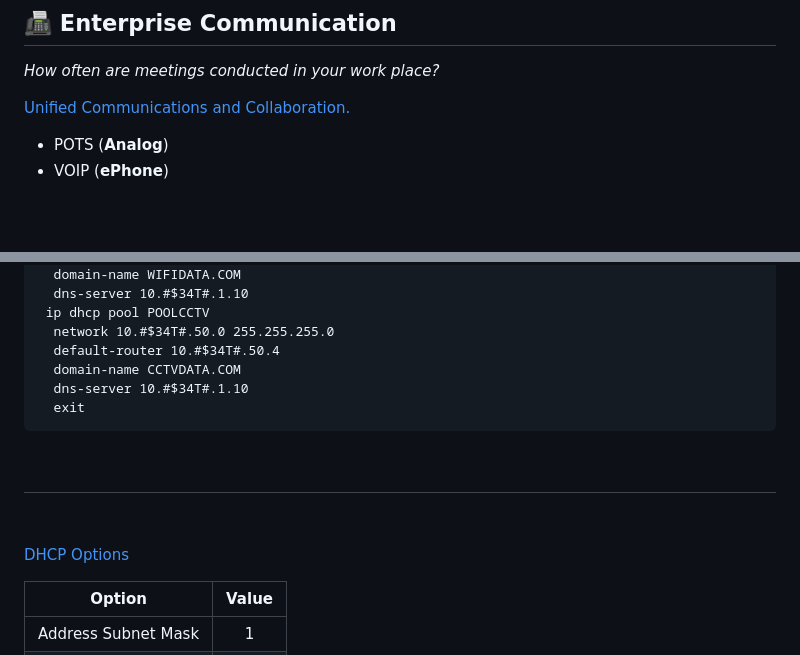
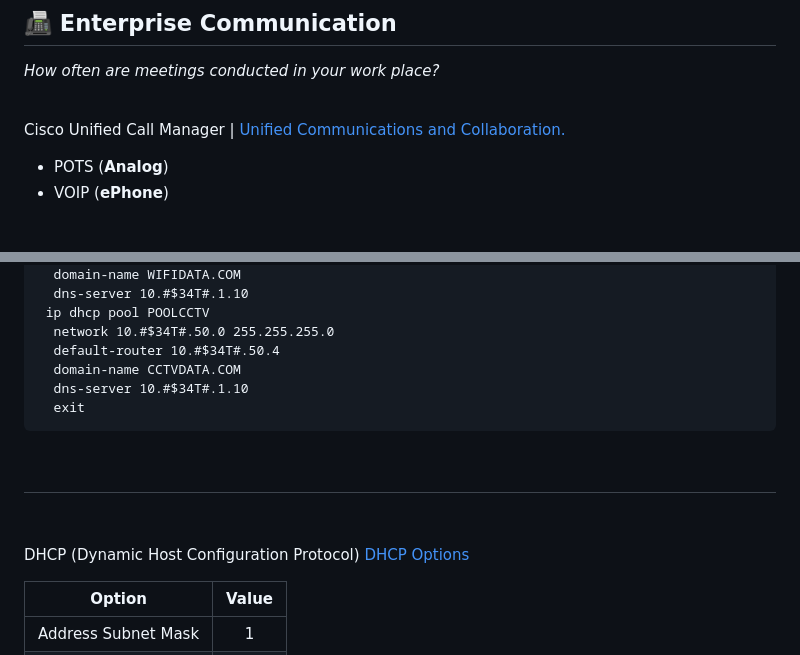
Before and after one commit to vbaurellano/Rivan_Day1, a Markdown page: _Know Your Network.md, 2 parts joined by grey strips. Rendered like a GitHub page.

```diff
--- a/_Know Your Network.md
+++ b/_Know Your Network.md
@@ -135,7 +152,9 @@ Made in US 🇺🇸 vs Made in China 🇨🇳
 ## 📠 Enterprise Communication
 *How often are meetings conducted in your work place?*
 
-[Unified Communications and Collaboration.](https://www.cisco.com/c/en/us/products/unified-communications/index.html)
+<br>
+
+Cisco Unified Call Manager | [Unified Communications and Collaboration.](https://www.cisco.com/c/en/us/products/unified-communications/index.html)
   - POTS (__Analog__)
   - VOIP (__ePhone__)
 
@@ -603,6 +641,7 @@ conf t
 ---
 &nbsp;
 
+DHCP (Dynamic Host Configuration Protocol)
 [DHCP Options](https://www.iana.org/assignments/bootp-dhcp-parameters/bootp-dhcp-parameters.xhtml)
 
 | Option              |    Value    |
```
Also changed, not shown: other parts of _Know Your Network.md (+47 -7 lines).
